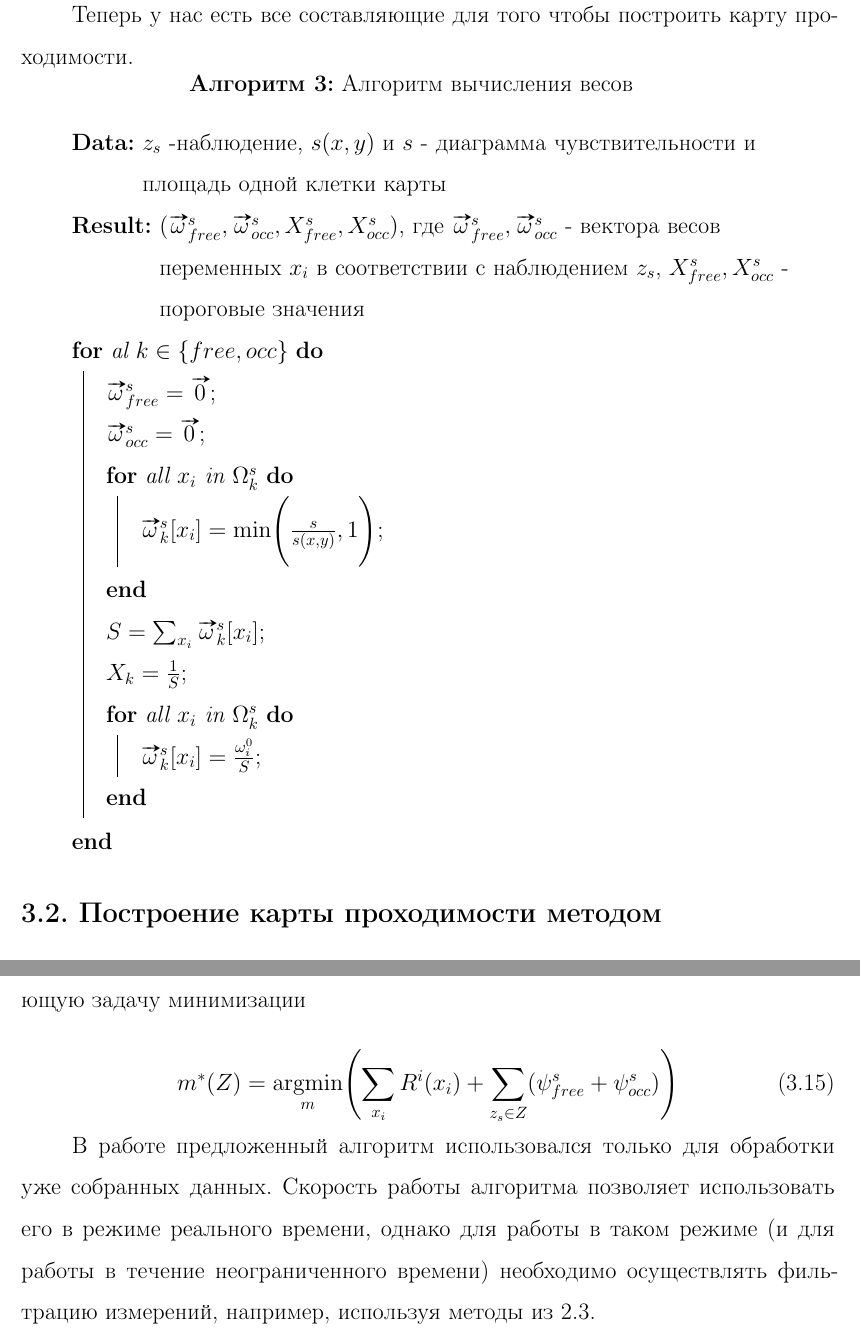
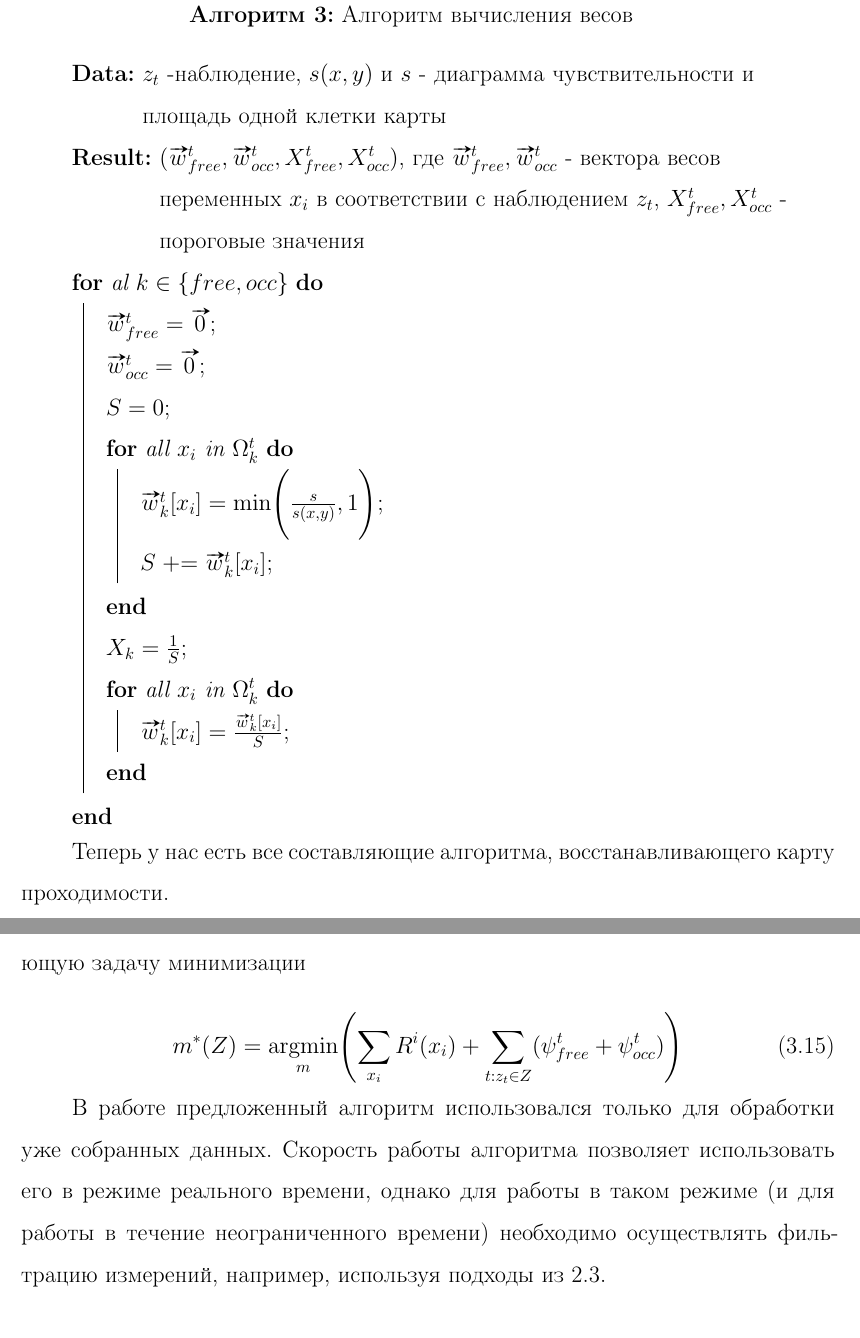
Before and after one commit to denzist/disser_master, a LaTeX thesis (thesis.tex, which reads sections/gradient_mapping.tex): two parts of pages 26 and 28 of 44, joined at a grey line, cut so that both start at the same text. Compiled offline with pdfLaTeX; the source files are stored in an older character set and shown here as Unicode; a missing bibliography style is replaced by a similar one.

Commit message:
fixed gradient mapping chapter

```diff
--- a/sections/gradient_mapping.tex
+++ b/sections/gradient_mapping.tex
@@ -66,3 +66,4 @@
 \end{equation}
 
 \begin{equation}\label{gradient:7}
+  \beta^t_{occ} = \frac{1 - \alpha_{occ} + \alpha_{occ} X^t_{occ}}{X^t_{occ}}
@@ -98,32 +100,31 @@
 \end{enumerate}
 \label{gradient:calc_weights}
 
-Теперь у нас есть все составляющие для того чтобы построить карту проходимости.
-
+В алгоритме \ref{alg:weight_calc} приводится псевдокод функции вычисления весов.
 
 \begin{algorithm}[H]
   \caption{Алгоритм вычисления весов}
   \label{alg:weight_calc}
   \SetAlgoLined
-  \KwData{$z_s$ -наблюдение, $s(x,y)$ и $s$ - диаграмма чувствительности и площадь одной клетки карты}
-  \KwResult{$(\vv{\omega}^s_{free}, \vv{\omega}^s_{occ}, X^s_{free}, X^s_{occ})$, где $\vv{\omega}^s_{free}, \vv{\omega}^s_{occ}$ - вектора весов переменных $x_i$ в соответствии с наблюдением $z_s$, $X^s_{free}, X^s_{occ}$ - пороговые значения}
+  \KwData{$z_t$ -наблюдение, $s(x,y)$ и $s$ - диаграмма чувствительности и площадь одной клетки карты}
+  \KwResult{$(\vv{w}^t_{free}, \vv{w}^t_{occ}, X^t_{free}, X^t_{occ})$, где $\vv{w}^t_{free}, \vv{w}^t_{occ}$ - вектора весов переменных $x_i$ в соответствии с наблюдением $z_t$, $X^t_{free}, X^t_{occ}$ - пороговые значения}
   \For{al $k \in \{free, occ\}$}
   {
-    $\vv{\omega}^s_{free} = \vv{0}$\;
-    $\vv{\omega}^s_{occ} = \vv{0}$\;
-
-    \For{all $x_i$ in $\Omega^s_{k}$}
+    $\vv{w}^t_{free} = \vv{0}$\;
+    $\vv{w}^t_{occ} = \vv{0}$\;
+    $S = 0$\;
+    \For{all $x_i$ in $\Omega^t_{k}$}
     {
-      $\vv{\omega}^s_{k}[x_i] =  \min \Biggl( \frac{s}{s(x,y)},1 \Biggr)$\;
+      $\vv{w}^t_{k}[x_i] =  \min \Biggl( \frac{s}{s(x,y)},1 \Biggr)$\;
+      $S \mathrel{{+}{=}} \vv{w}^t_{k}[x_i]$\;
     }
-    $S = \sum_{x_i}{\vv{\omega}^s_{k}[x_i]}$\;
     $X_{k} = \frac{1}{S}$\;
-    \For{all $x_i$ in $\Omega^s_{k}$}
+    \For{all $x_i$ in $\Omega^t_{k}$}
     {
-      $\vv{\omega}^s_{k}[x_i] = \frac{\omega^0_i}{S}$\;
+      $\vv{w}^t_{k}[x_i] = \frac{\vv{w}^t_{k}[x_i]}{S}$\;
     }
   }
 \end{algorithm}
 
-\section{Построение карты проходимости методом градиентного спуска}
+Теперь у нас есть все составляющие алгоритма, восстанавливающего карту проходимости.
 
@@ -174,7 +178,7 @@
 Таким образом, задача построения оптимальной карты переходит в следующую задачу минимизации
 
 \begin{equation}\label{gradient:13}
-  m^*(Z) = \argminl_{m} \Biggl( \sum_{x_i}{R^i(x_i)} + \sum_{z_s \in Z}(\psi^s_{free} + \psi^s_{occ}) \Biggr)
+  m^*(Z) = \argminl_{m} \Biggl( \sum_{x_i}{R^i(x_i)} + \sum_{t: z_t \in Z}(\psi^t_{free} + \psi^t_{occ}) \Biggr)
 \end{equation}
 
-В работе предложенный алгоритм использовался только для обработки уже собранных данных. Скорость работы алгоритма позволяет использовать его в режиме реального времени, однако для работы в таком режиме (и для работы в течение неограниченного времени) необходимо осуществлять фильтрацию измерений, например, используя методы из \ref{section:real_time_tech}.
+В работе предложенный алгоритм использовался только для обработки уже собранных данных. Скорость работы алгоритма позволяет использовать его в режиме реального времени, однако для работы в таком режиме (и для работы в течение неограниченного времени) необходимо осуществлять фильтрацию измерений, например, используя подходы из \ref{section:real_time_tech}.
```
Also changed, not shown: thesis.pdf, sections/gradient_mapping.tex (40 more changed lines), 1 other file.
